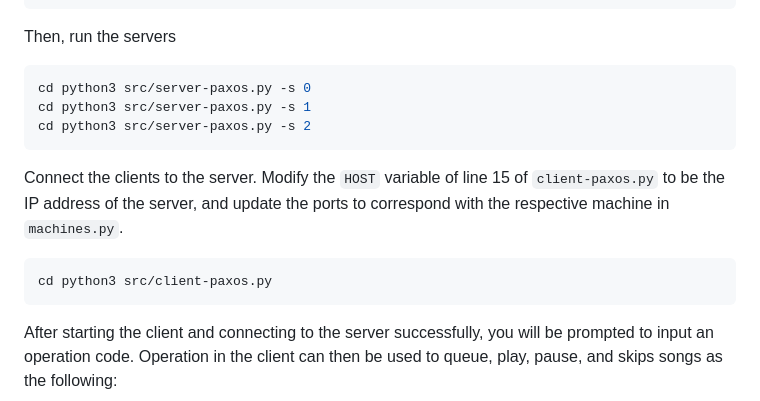
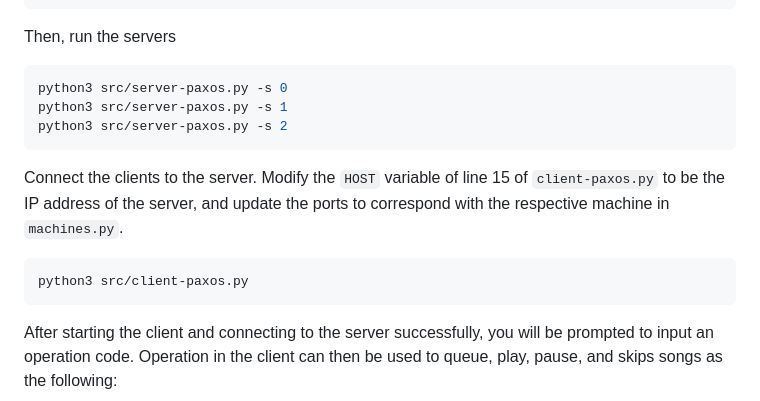
Before and after one commit to Kev-Y-Huang/hifi-friends, a Markdown page: README.md, the part around the change. GitHub-like rendering.

````diff
--- a/README.md
+++ b/README.md
@@ -28,15 +28,15 @@ server_2_files
 Then, run the servers
 
 ```bash
-cd python3 src/server-paxos.py -s 0
-cd python3 src/server-paxos.py -s 1
-cd python3 src/server-paxos.py -s 2
+python3 src/server-paxos.py -s 0
+python3 src/server-paxos.py -s 1
+python3 src/server-paxos.py -s 2
 ```
 
 Connect the clients to the server. Modify the `HOST` variable of line 15 of `client-paxos.py` to be the IP address of the server, and update the ports to correspond with the respective machine in `machines.py`.
 
 ```bash
-cd python3 src/client-paxos.py
+python3 src/client-paxos.py
 ```
 
 After starting the client and connecting to the server successfully, you will be prompted to input an operation code. Operation in the client can then be used to queue, play, pause, and skips songs as the following:
````
